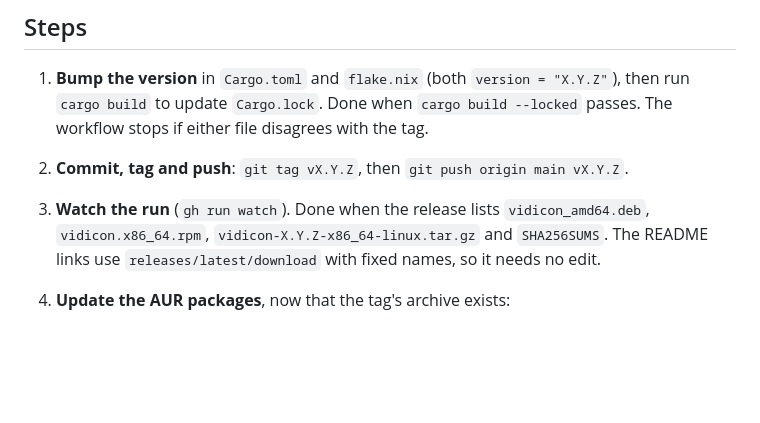
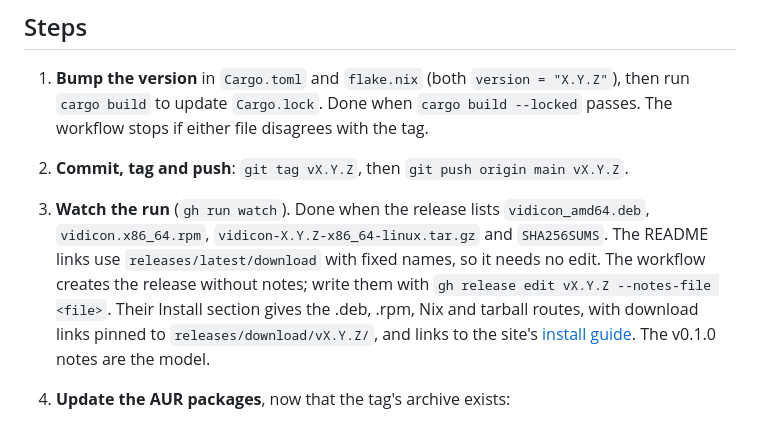
Before and after one commit to emzbtw/vidicon, a Markdown page: docs/releasing.md, the part around the change. Drawn GitHub-style; blank space fills up the shorter version.

Commit message:
Say what a release's notes cover in the release steps

```diff
--- a/docs/releasing.md
+++ b/docs/releasing.md
@@ -21,6 +21,12 @@ for it.
    `vidicon_amd64.deb`, `vidicon.x86_64.rpm`,
    `vidicon-X.Y.Z-x86_64-linux.tar.gz` and `SHA256SUMS`. The README links
    use `releases/latest/download` with fixed names, so it needs no edit.
+   The workflow creates the release without notes; write them with
+   `gh release edit vX.Y.Z --notes-file <file>`. Their Install section
+   gives the .deb, .rpm, Nix and tarball routes, with download links
+   pinned to `releases/download/vX.Y.Z/`, and links to the site's
+   [install guide](https://emzbtw.github.io/vidicon/docs/install/).
+   The v0.1.0 notes are the model.
 4. **Update the AUR packages**, now that the tag's archive exists:
    - `packaging/aur/vidicon/PKGBUILD`: `pkgver=X.Y.Z`, `pkgrel=1`, and
      `sha256sums` from
```
